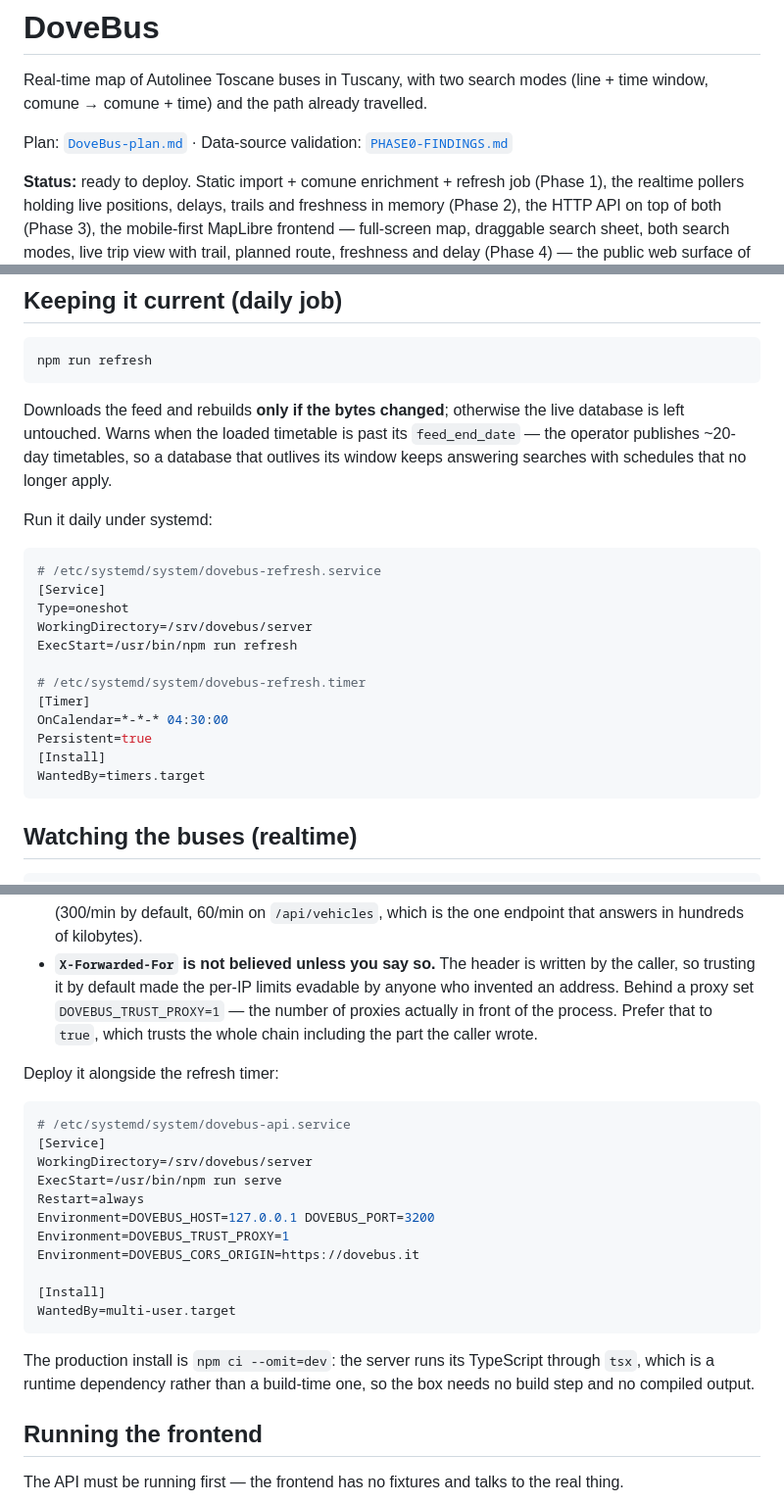
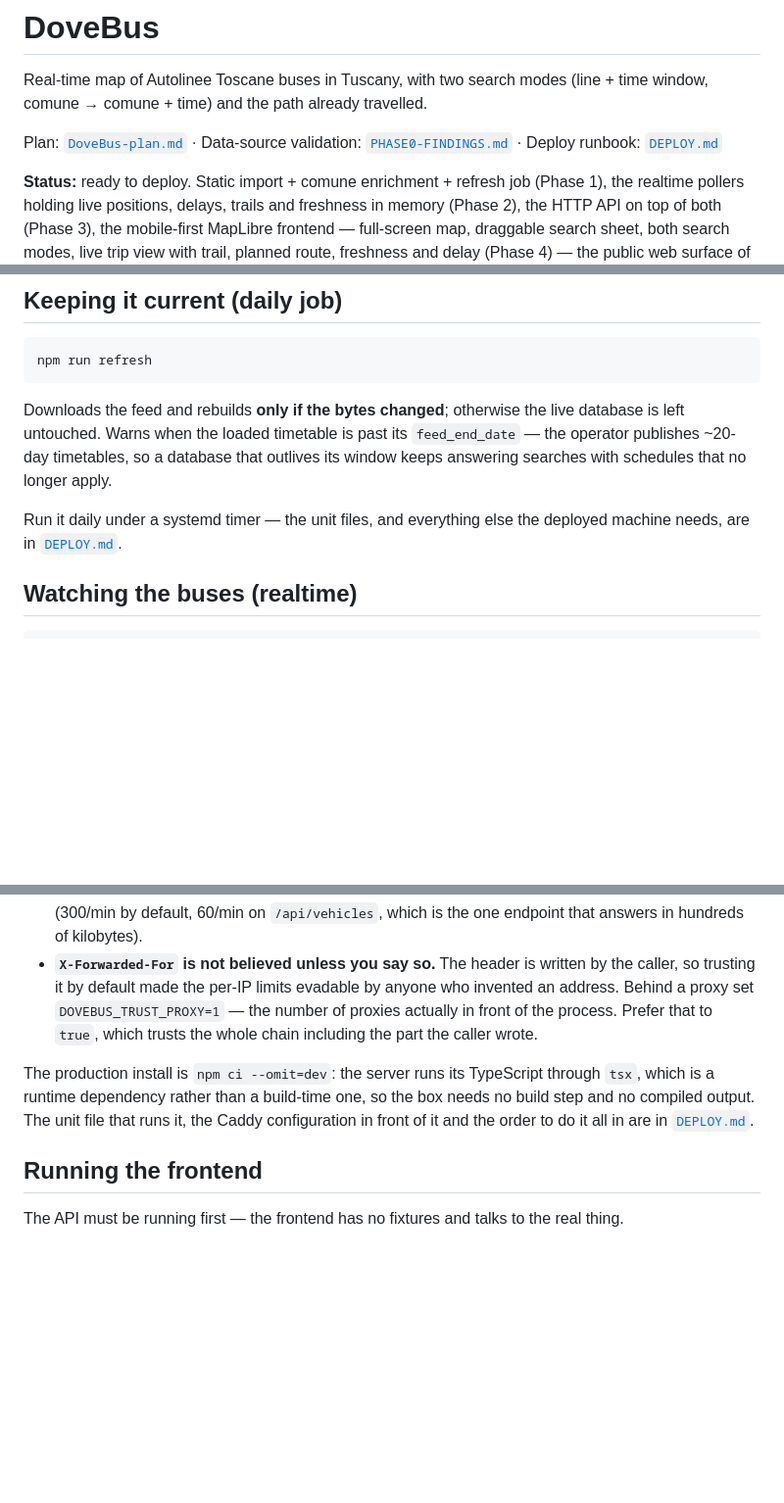
Before and after one commit to Kin39/DoveBus, a Markdown page: README.md, 3 parts joined by grey strips. Shown at 98% size. Rendered like a GitHub page; blank space fills up the shorter version.

````diff
--- a/README.md
+++ b/README.md
@@ -4,7 +4,7 @@ Real-time map of Autolinee Toscane buses in Tuscany, with two search modes
 (line + time window, comune → comune + time) and the path already travelled.
 
 Plan: [`DoveBus-plan.md`](DoveBus-plan.md) · Data-source validation:
-[`PHASE0-FINDINGS.md`](PHASE0-FINDINGS.md)
+[`PHASE0-FINDINGS.md`](PHASE0-FINDINGS.md) · Deploy runbook: [`DEPLOY.md`](DEPLOY.md)
 
 **Status:** ready to deploy. Static import + comune enrichment + refresh job
 (Phase 1), the realtime pollers holding live positions, delays, trails and
@@ -54,22 +54,8 @@ live database is left untouched. Warns when the loaded timetable is past its
 `feed_end_date` — the operator publishes ~20-day timetables, so a database that
 outlives its window keeps answering searches with schedules that no longer apply.
 
-Run it daily under systemd:
-
-```ini
-# /etc/systemd/system/dovebus-refresh.service
-[Service]
-Type=oneshot
-WorkingDirectory=/srv/dovebus/server
-ExecStart=/usr/bin/npm run refresh
-
-# /etc/systemd/system/dovebus-refresh.timer
-[Timer]
-OnCalendar=*-*-* 04:30:00
-Persistent=true
-[Install]
-WantedBy=timers.target
-```
+Run it daily under a systemd timer — the unit files, and everything else the
+deployed machine needs, are in [`DEPLOY.md`](DEPLOY.md).
 
 ## Watching the buses (realtime)
 
@@ -151,25 +137,11 @@ curl 'http://127.0.0.1:3200/api/search/od?comuneA=Arezzo&comuneB=Anghiari&from=0
   process. Prefer that to `true`, which trusts the whole chain including the part
   the caller wrote.
 
-Deploy it alongside the refresh timer:
-
-```ini
-# /etc/systemd/system/dovebus-api.service
-[Service]
-WorkingDirectory=/srv/dovebus/server
-ExecStart=/usr/bin/npm run serve
-Restart=always
-Environment=DOVEBUS_HOST=127.0.0.1 DOVEBUS_PORT=3200
-Environment=DOVEBUS_TRUST_PROXY=1
-Environment=DOVEBUS_CORS_ORIGIN=https://dovebus.it
-
-[Install]
-WantedBy=multi-user.target
-```
-
 The production install is `npm ci --omit=dev`: the server runs its TypeScript
 through `tsx`, which is a runtime dependency rather than a build-time one, so the
-box needs no build step and no compiled output.
+box needs no build step and no compiled output. The unit file that runs it, the
+Caddy configuration in front of it and the order to do it all in are in
+[`DEPLOY.md`](DEPLOY.md).
 
 ## Running the frontend
 
````
Also changed, not shown: DEPLOY.md (added, +318 -0 lines), DoveBus-plan.md (+17 -3 lines).
